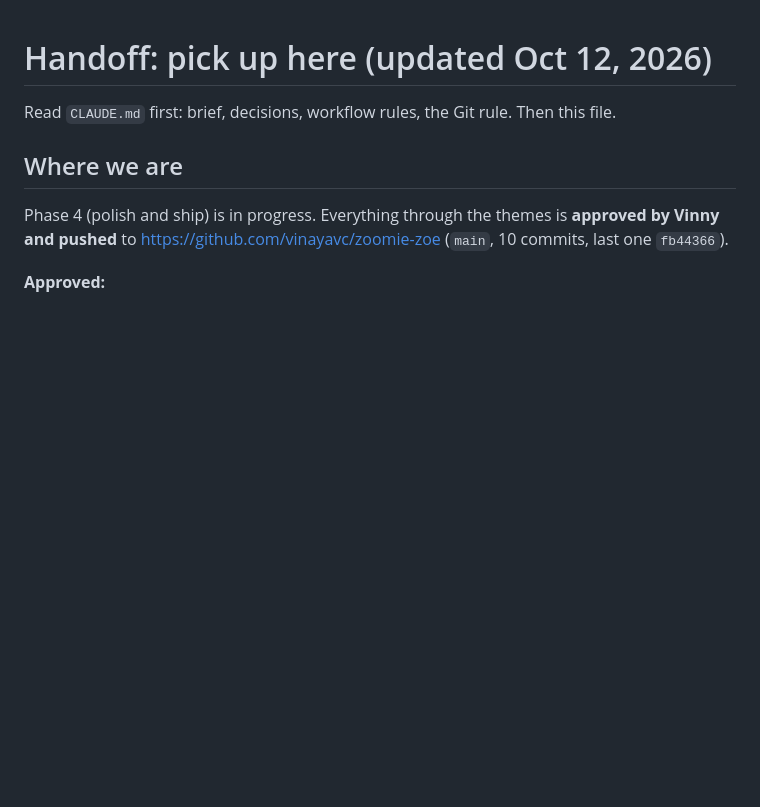
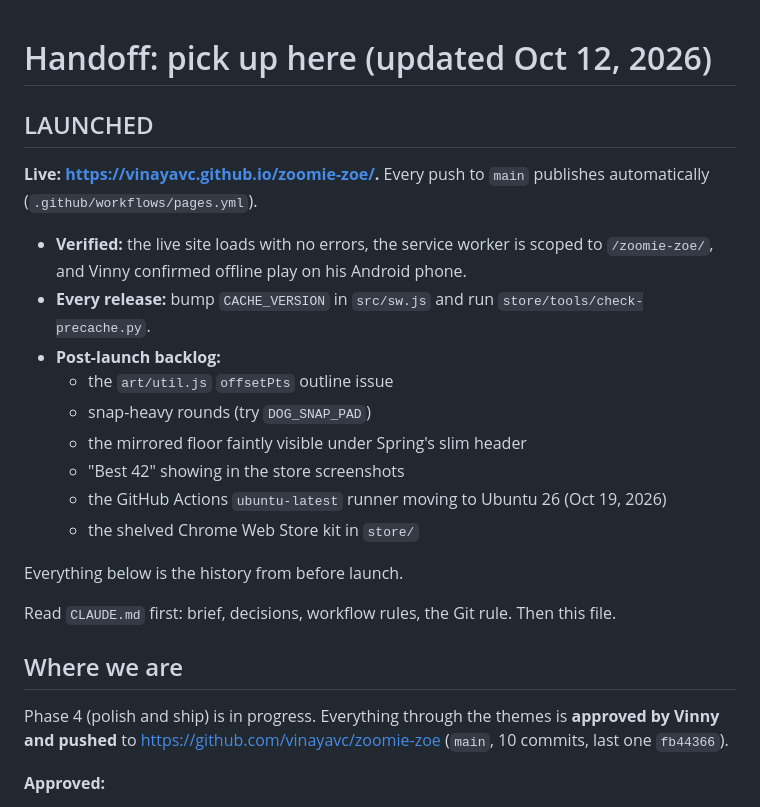
Before and after one commit to vinayavc/zoomie-zoe, a Markdown page: docs/HANDOFF.md, the part around the change. Drawn GitHub-style; blank space fills up the shorter version.

Commit message:
Handoff: launched, plus post-launch backlog
Co-Authored-By: Claude Opus 5.5 <noreply@anthropic.com>

```diff
--- a/docs/HANDOFF.md
+++ b/docs/HANDOFF.md
@@ -1,4 +1,19 @@
 # Handoff: pick up here (updated Oct 12, 2026)
+
+## LAUNCHED
+**Live: https://vinayavc.github.io/zoomie-zoe/.** Every push to `main` publishes automatically (`.github/workflows/pages.yml`).
+
+- **Verified:** the live site loads with no errors, the service worker is scoped to `/zoomie-zoe/`, and Vinny confirmed offline play on his Android phone.
+- **Every release:** bump `CACHE_VERSION` in `src/sw.js` and run `store/tools/check-precache.py`.
+- **Post-launch backlog:**
+  - the `art/util.js` `offsetPts` outline issue
+  - snap-heavy rounds (try `DOG_SNAP_PAD`)
+  - the mirrored floor faintly visible under Spring's slim header
+  - "Best 42" showing in the store screenshots
+  - the GitHub Actions `ubuntu-latest` runner moving to Ubuntu 26 (Oct 19, 2026)
+  - the shelved Chrome Web Store kit in `store/`
+
+Everything below is the history from before launch.
 
 Read `CLAUDE.md` first: brief, decisions, workflow rules, the Git rule. Then this file.
 
```
